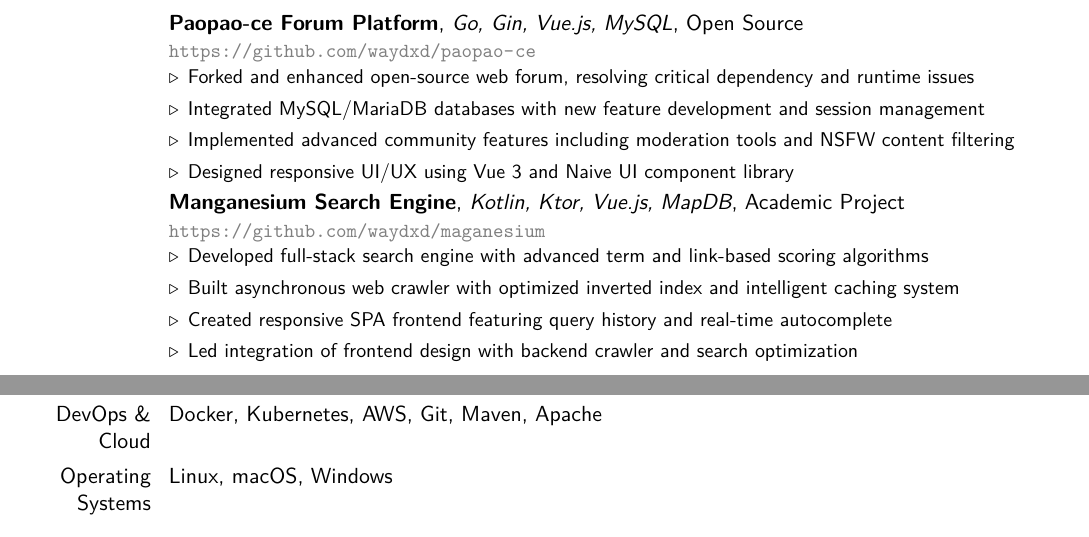
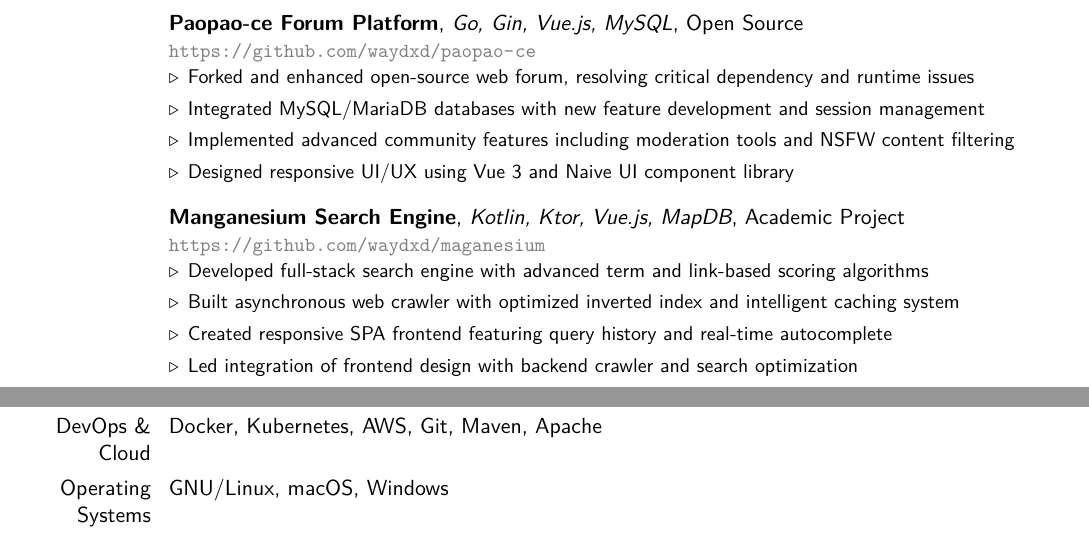
Before and after one commit to waydxd/waydxd.github.io, a LaTeX CV (CV.tex): two parts of pages 1 and 2 of 2, joined at a grey line, cut so that both start at the same text. Compiled offline with pdfLaTeX.

Commit message:
Update CV files: modify LaTeX document for improved formatting, update log and PDF outputs, and adjust system specifications.

```diff
--- a/CV.tex
+++ b/CV.tex
@@ -58,7 +58,7 @@
 \item Implemented advanced community features including moderation tools and NSFW content filtering
 \item Designed responsive UI/UX using Vue 3 and Naive UI component library
 \end{chevitem}}
-
+\vspace{1.5ex}
 \cventry{}{\textbf{Manganesium Search Engine}}{Kotlin, Ktor, Vue.js, MapDB}{Academic Project}{}{\textcolor{gray}{\small\url{https://github.com/waydxd/maganesium}}
 \begin{chevitem}
 \item Developed full-stack search engine with advanced term and link-based scoring algorithms
@@ -82,6 +82,6 @@
 \cvitem{Databases \& Tools}{MySQL, SQLite, MongoDB, JOOQ, MapDB}
 \cvitem{Machine Learning}{PyTorch, TensorFlow, Keras, NumPy, Pandas, Matplotlib}
 \cvitem{DevOps \& Cloud}{Docker, Kubernetes, AWS, Git, Maven, Apache}
-\cvitem{Operating Systems}{Linux, macOS, Windows}
+\cvitem{Operating Systems}{GNU/Linux, macOS, Windows}
 
 \end{document}
```
Also changed, not shown: CV.pdf, CV.tex (2 more changed lines), 3 other files.
